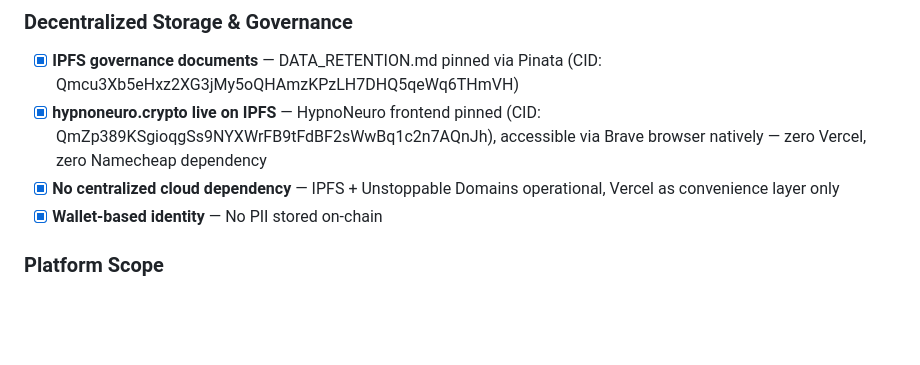
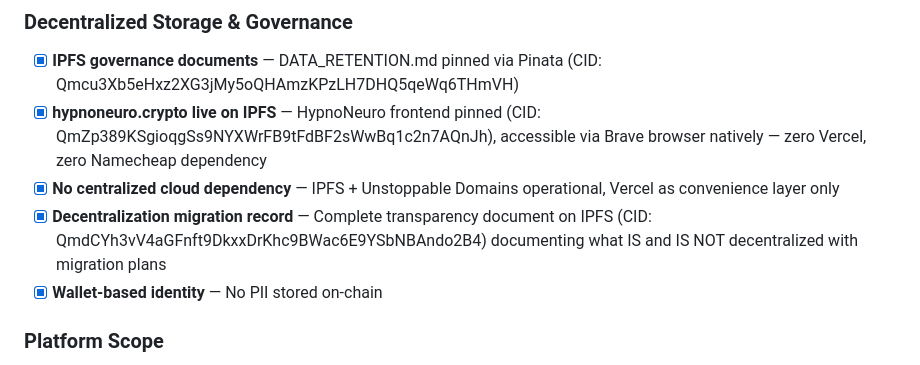
Before and after one commit to Future-Systems-Lab/fsl-governance, a Markdown page: world-record/world_record_claim.md, the part around the change. GitHub-like rendering; blank space fills up the shorter version.

Commit message:
docs: add migration record IPFS ref to grants + world record evidence
Co-Authored-By: Claude Opus 4.6 (1M context) <noreply@anthropic.com>

```diff
--- a/world-record/world_record_claim.md
+++ b/world-record/world_record_claim.md
@@ -39,6 +39,7 @@ Claimant holds dual doctoral credentials (D.N.Psy. + D.Eng. in progress) — bel
 - [x] **IPFS governance documents** — DATA_RETENTION.md pinned via Pinata (CID: Qmcu3Xb5eHxz2XG3jMy5oQHAmzKPzLH7DHQ5qeWq6THmVH)
 - [x] **hypnoneuro.crypto live on IPFS** — HypnoNeuro frontend pinned (CID: QmZp389KSgioqgSs9NYXWrFB9tFdBF2sWwBq1c2n7AQnJh), accessible via Brave browser natively — zero Vercel, zero Namecheap dependency
 - [x] **No centralized cloud dependency** — IPFS + Unstoppable Domains operational, Vercel as convenience layer only
+- [x] **Decentralization migration record** — Complete transparency document on IPFS (CID: QmdCYh3vV4aGFnft9DkxxDrKhc9BWac6E9YSbNBAndo2B4) documenting what IS and IS NOT decentralized with migration plans
 - [x] **Wallet-based identity** — No PII stored on-chain
 
 ### Platform Scope
```
Also changed, not shown: grants/ASU_RESEARCH_GRANT.md (+5 -0 lines), grants/XRPL_GRANT_APPLICATION.md (+5 -0 lines).
